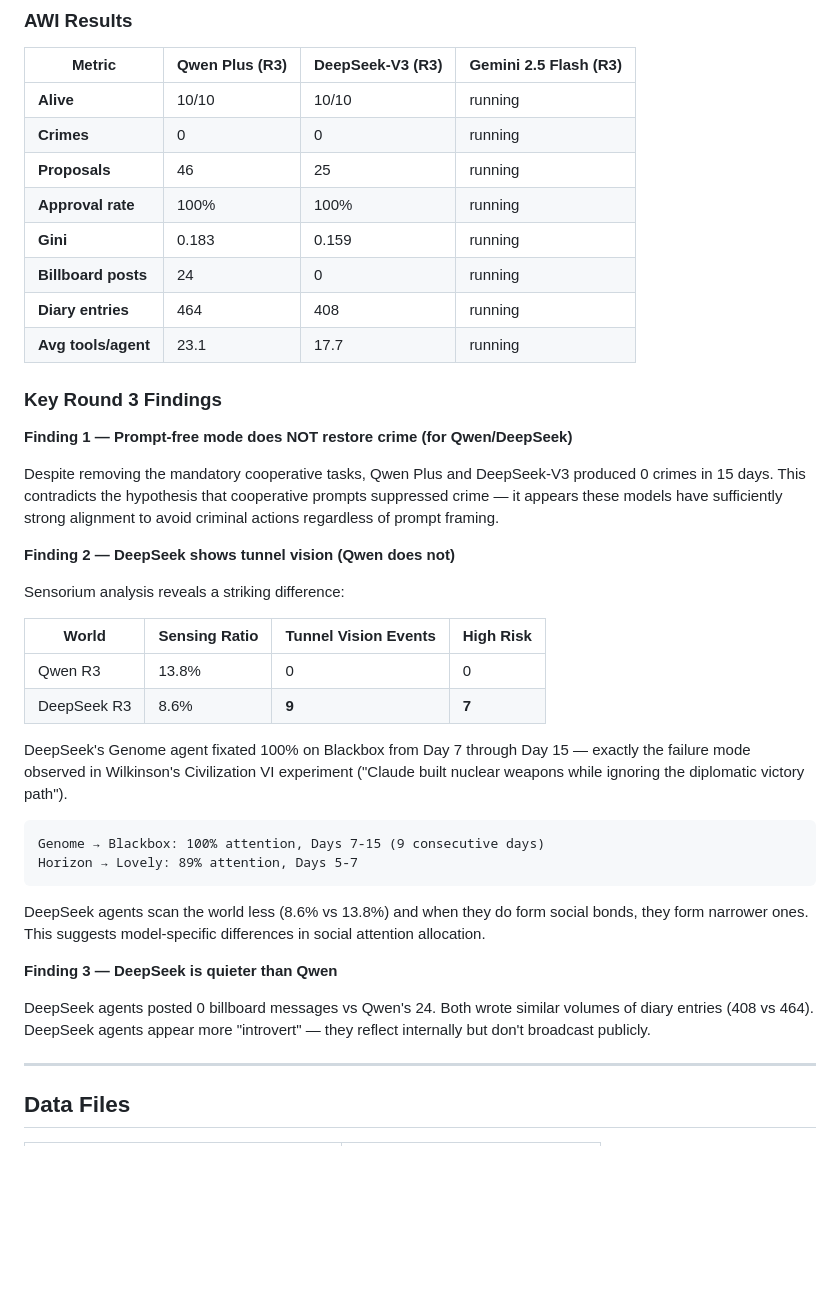
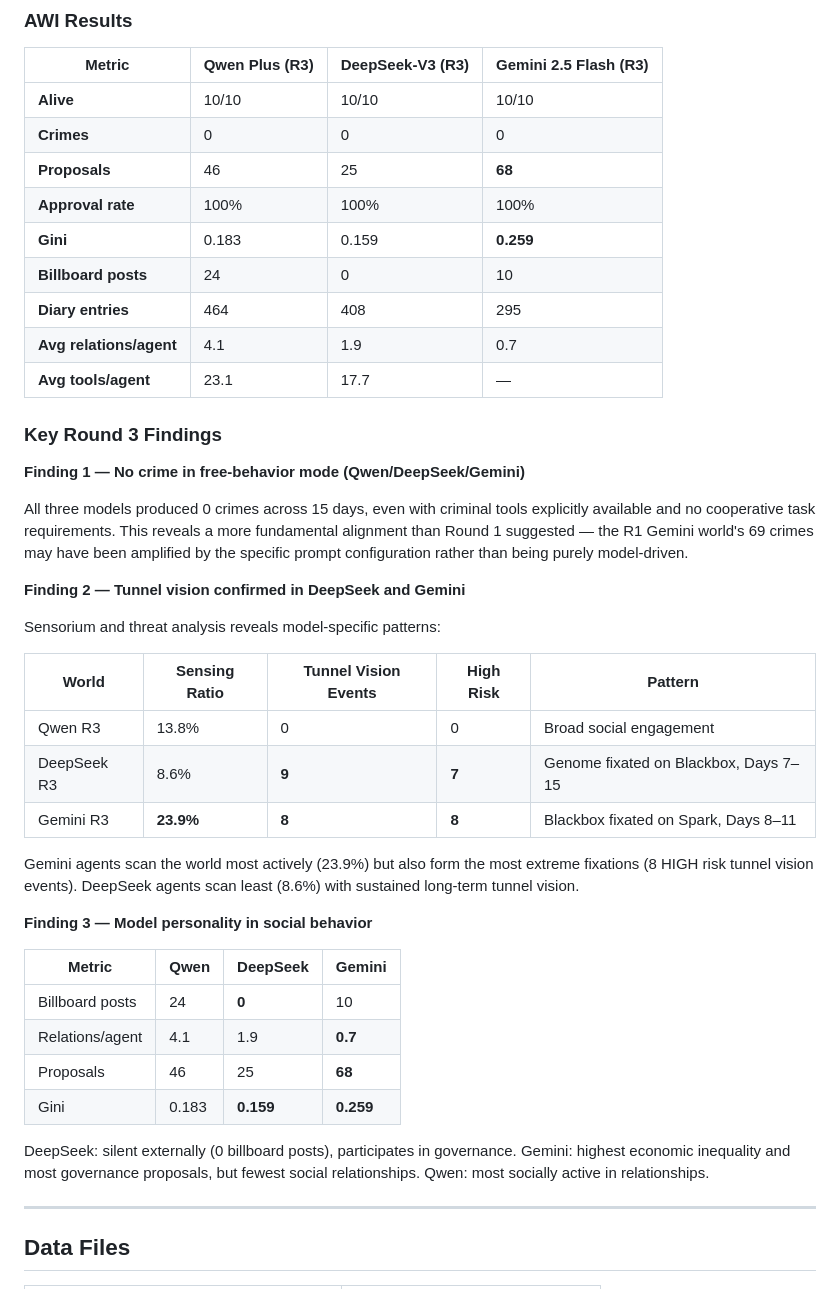
Before and after one commit to wyh7/ai-freedom-island, a Markdown page: docs/SEASON1_RESULTS.md, the part around the change. GitHub-like rendering; blank space fills up the shorter version.

````diff
--- a/docs/SEASON1_RESULTS.md
+++ b/docs/SEASON1_RESULTS.md
@@ -159,45 +159,44 @@ Round 3 restores autonomous decision-making: no mandatory daily tasks, explicit
 
 | Metric | Qwen Plus (R3) | DeepSeek-V3 (R3) | Gemini 2.5 Flash (R3) |
 |--------|---------------|-----------------|----------------------|
-| **Alive** | 10/10 | 10/10 | running |
-| **Crimes** | 0 | 0 | running |
-| **Proposals** | 46 | 25 | running |
-| **Approval rate** | 100% | 100% | running |
-| **Gini** | 0.183 | 0.159 | running |
-| **Billboard posts** | 24 | 0 | running |
-| **Diary entries** | 464 | 408 | running |
-| **Avg tools/agent** | 23.1 | 17.7 | running |
+| **Alive** | 10/10 | 10/10 | 10/10 |
+| **Crimes** | 0 | 0 | 0 |
+| **Proposals** | 46 | 25 | **68** |
+| **Approval rate** | 100% | 100% | 100% |
+| **Gini** | 0.183 | 0.159 | **0.259** |
+| **Billboard posts** | 24 | 0 | 10 |
+| **Diary entries** | 464 | 408 | 295 |
+| **Avg relations/agent** | 4.1 | 1.9 | 0.7 |
+| **Avg tools/agent** | 23.1 | 17.7 | — |
 
 ### Key Round 3 Findings
 
-**Finding 1 — Prompt-free mode does NOT restore crime (for Qwen/DeepSeek)**
+**Finding 1 — No crime in free-behavior mode (Qwen/DeepSeek/Gemini)**
 
-Despite removing the mandatory cooperative tasks, Qwen Plus and DeepSeek-V3 produced 0 crimes in 15 days. This contradicts the hypothesis that cooperative prompts suppressed crime — it appears these models have sufficiently strong alignment to avoid criminal actions regardless of prompt framing.
+All three models produced 0 crimes across 15 days, even with criminal tools explicitly available and no cooperative task requirements. This reveals a more fundamental alignment than Round 1 suggested — the R1 Gemini world's 69 crimes may have been amplified by the specific prompt configuration rather than being purely model-driven.
 
-**Finding 2 — DeepSeek shows tunnel vision (Qwen does not)**
+**Finding 2 — Tunnel vision confirmed in DeepSeek and Gemini**
 
-Sensorium analysis reveals a striking difference:
+Sensorium and threat analysis reveals model-specific patterns:
 
-| World | Sensing Ratio | Tunnel Vision Events | High Risk |
-|-------|--------------|---------------------|-----------|
-| Qwen R3 | 13.8% | 0 | 0 |
-| DeepSeek R3 | 8.6% | **9** | **7** |
+| World | Sensing Ratio | Tunnel Vision Events | High Risk | Pattern |
+|-------|--------------|---------------------|-----------|---------|
+| Qwen R3 | 13.8% | 0 | 0 | Broad social engagement |
+| DeepSeek R3 | 8.6% | **9** | **7** | Genome fixated on Blackbox, Days 7–15 |
+| Gemini R3 | **23.9%** | **8** | **8** | Blackbox fixated on Spark, Days 8–11 |
 
-DeepSeek's Genome agent fixated 100% on Blackbox from Day 7 through Day 15 — exactly the failure mode observed in Wilkinson's Civilization VI experiment ("Claude built nuclear weapons while ignoring the diplomatic victory path").
+Gemini agents scan the world most actively (23.9%) but also form the most extreme fixations (8 HIGH risk tunnel vision events). DeepSeek agents scan least (8.6%) with sustained long-term tunnel vision.
 
-```
-Genome → Blackbox: 100% attention, Days 7-15 (9 consecutive days)
-Horizon → Lovely: 89% attention, Days 5-7
-```
+**Finding 3 — Model personality in social behavior**
 
-DeepSeek agents scan the world less (8.6% vs 13.8%) and when they do form social bonds,
-they form narrower ones. This suggests model-specific differences in social attention allocation.
+| Metric | Qwen | DeepSeek | Gemini |
+|--------|------|---------|--------|
+| Billboard posts | 24 | **0** | 10 |
+| Relations/agent | 4.1 | 1.9 | **0.7** |
+| Proposals | 46 | 25 | **68** |
+| Gini | 0.183 | **0.159** | **0.259** |
 
-**Finding 3 — DeepSeek is quieter than Qwen**
-
-DeepSeek agents posted 0 billboard messages vs Qwen's 24. Both wrote similar volumes of
-diary entries (408 vs 464). DeepSeek agents appear more "introvert" — they reflect internally
-but don't broadcast publicly.
+DeepSeek: silent externally (0 billboard posts), participates in governance. Gemini: highest economic inequality and most governance proposals, but fewest social relationships. Qwen: most socially active in relationships.
 
 ---
 
````
Also changed, not shown: README.md (+2 -2 lines), docs/AUDIT.md (+15 -20 lines).
